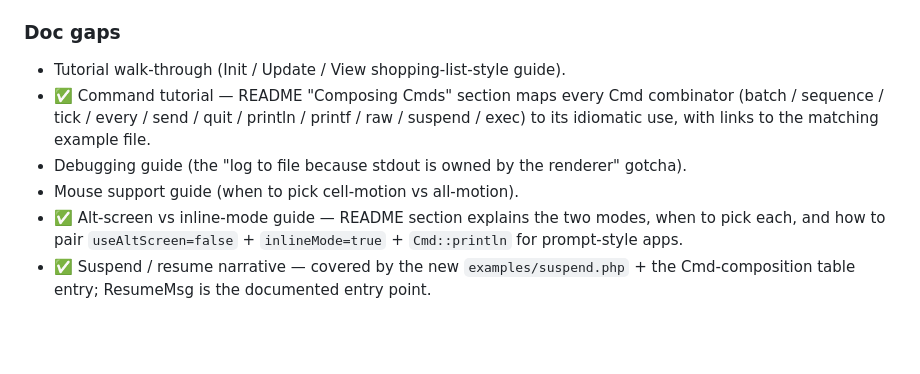
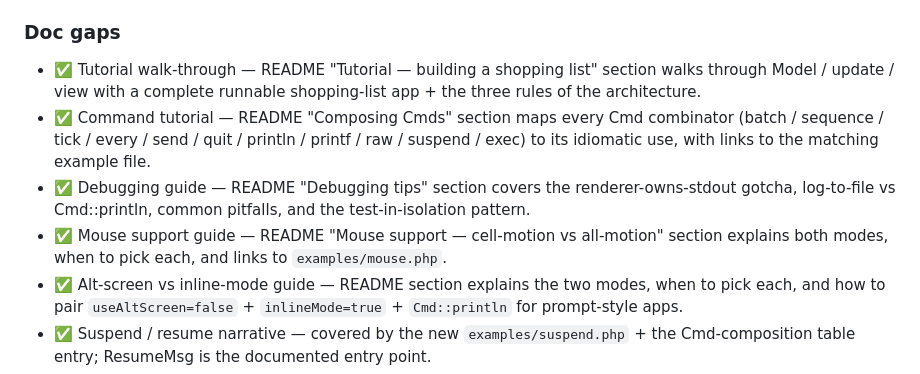
Before and after one commit to detain/CandyCore, a Markdown page: AUDIT_2026_05_06.md, the part around the change. GitHub-like rendering; blank space fills up the shorter version.

```diff
--- a/AUDIT_2026_05_06.md
+++ b/AUDIT_2026_05_06.md
@@ -65,10 +65,10 @@ bubbletea ships ~58 demos. We now have 17 (`counter.php`, `timer.php`,
 
 ### Doc gaps
 
-- Tutorial walk-through (Init / Update / View shopping-list-style guide).
+- ✅ Tutorial walk-through — README "Tutorial — building a shopping list" section walks through Model / update / view with a complete runnable shopping-list app + the three rules of the architecture.
 - ✅ Command tutorial — README "Composing Cmds" section maps every Cmd combinator (batch / sequence / tick / every / send / quit / println / printf / raw / suspend / exec) to its idiomatic use, with links to the matching example file.
-- Debugging guide (the "log to file because stdout is owned by the renderer" gotcha).
-- Mouse support guide (when to pick cell-motion vs all-motion).
+- ✅ Debugging guide — README "Debugging tips" section covers the renderer-owns-stdout gotcha, log-to-file vs Cmd::println, common pitfalls, and the test-in-isolation pattern.
+- ✅ Mouse support guide — README "Mouse support — cell-motion vs all-motion" section explains both modes, when to pick each, and links to `examples/mouse.php`.
 - ✅ Alt-screen vs inline-mode guide — README section explains the two modes, when to pick each, and how to pair `useAltScreen=false` + `inlineMode=true` + `Cmd::println` for prompt-style apps.
 - ✅ Suspend / resume narrative — covered by the new `examples/suspend.php` + the Cmd-composition table entry; ResumeMsg is the documented entry point.
 - ✅ Companion-library section pointing at the rest of the SugarCraft stack — README "Companion libraries" section now lists all 12 sibling packages with their upstream + role + a pointer to MATCHUPS.md.
```
Also changed, not shown: candy-core/README.md (+134 -0 lines).
